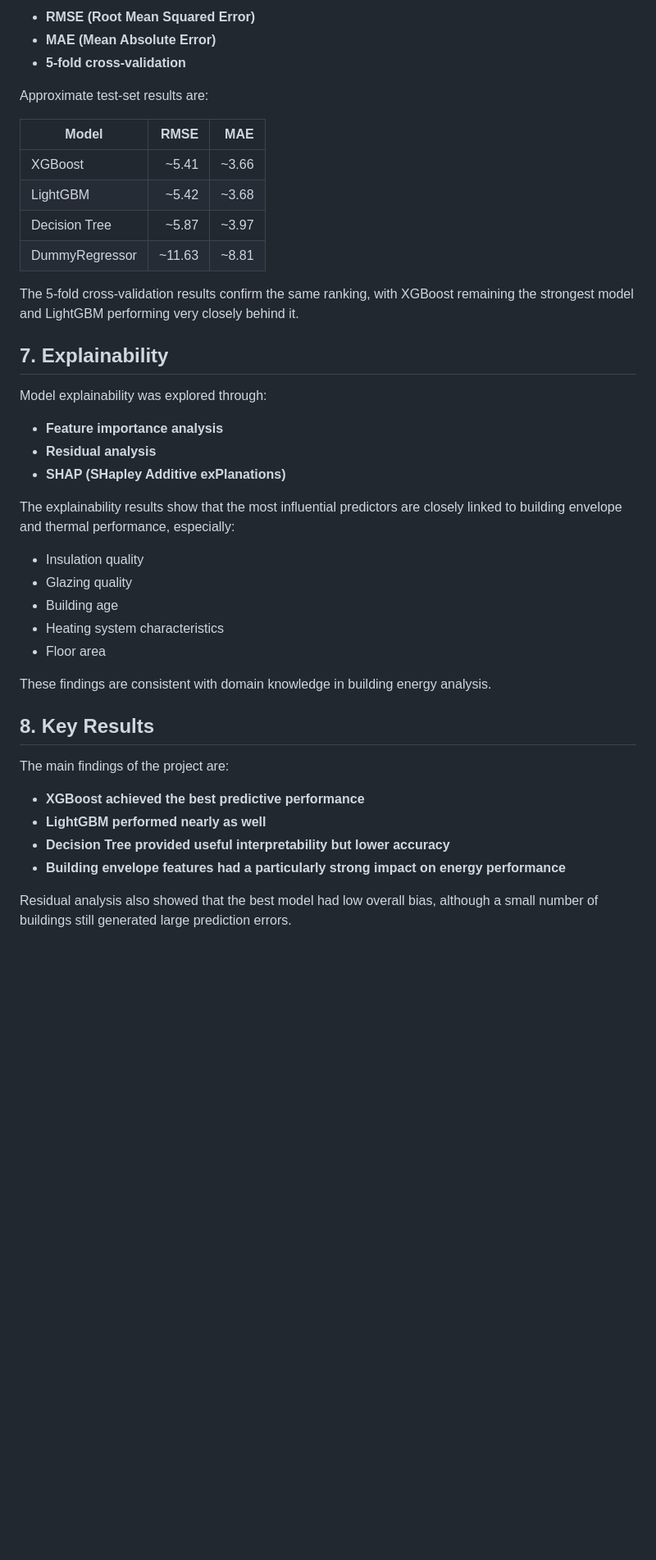
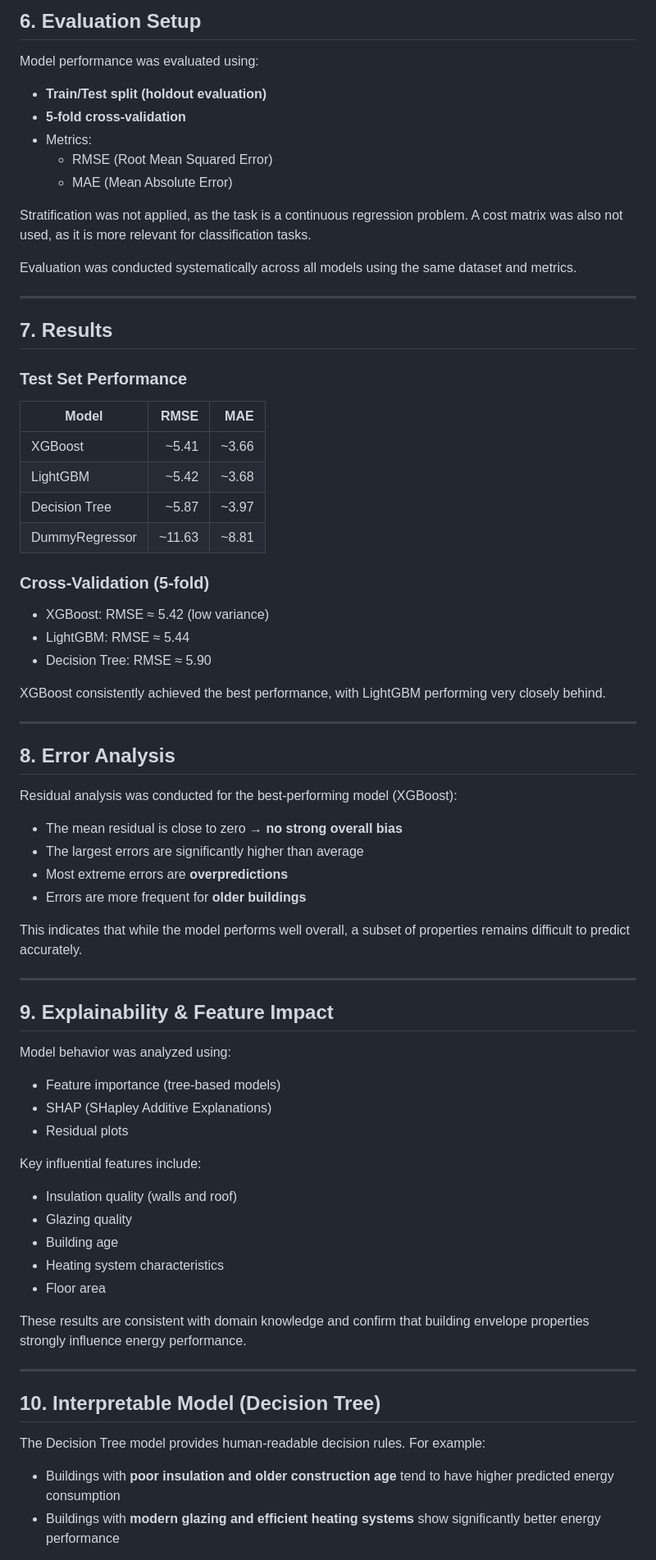
Before and after one commit to adamclerget/Project_data_mining_energy, a Markdown page: README.md, the part around one of its changes. Shown at 82% size. Drawn GitHub-style; blank space fills up the shorter version.

```diff
--- a/README.md
+++ b/README.md
@@ -59,45 +74,78 @@ Model performance is assessed using:
 
-- **RMSE (Root Mean Squared Error)**
-- **MAE (Mean Absolute Error)**
+## 6. Evaluation Setup
+
+Model performance was evaluated using:
+
+- **Train/Test split (holdout evaluation)**
 - **5-fold cross-validation**
+- Metrics:
+  - RMSE (Root Mean Squared Error)
+  - MAE (Mean Absolute Error)
 
-Approximate test-set results are:
+Stratification was not applied, as the task is a continuous regression problem. A cost matrix was also not used, as it is more relevant for classification tasks.
+
+Evaluation was conducted systematically across all models using the same dataset and metrics.
+
+---
+
+## 7. Results
+
+### Test Set Performance
 
 | Model | RMSE | MAE |
-| --- | ---: | ---: |
+|------|-----:|----:|
 | XGBoost | ~5.41 | ~3.66 |
 | LightGBM | ~5.42 | ~3.68 |
 | Decision Tree | ~5.87 | ~3.97 |
 | DummyRegressor | ~11.63 | ~8.81 |
 
-The 5-fold cross-validation results confirm the same ranking, with XGBoost remaining the strongest model and LightGBM performing very closely behind it.
+### Cross-Validation (5-fold)
 
-## 7. Explainability
+- XGBoost: RMSE ≈ 5.42 (low variance)
+- LightGBM: RMSE ≈ 5.44
+- Decision Tree: RMSE ≈ 5.90
 
-Model explainability was explored through:
+XGBoost consistently achieved the best performance, with LightGBM performing very closely behind.
 
-- **Feature importance analysis**
-- **Residual analysis**
-- **SHAP (SHapley Additive exPlanations)**
+---
 
-The explainability results show that the most influential predictors are closely linked to building envelope and thermal performance, especially:
+## 8. Error Analysis
 
-- Insulation quality
+Residual analysis was conducted for the best-performing model (XGBoost):
+
+- The mean residual is close to zero → **no strong overall bias**
+- The largest errors are significantly higher than average
+- Most extreme errors are **overpredictions**
+- Errors are more frequent for **older buildings**
+
+This indicates that while the model performs well overall, a subset of properties remains difficult to predict accurately.
+
+---
+
+## 9. Explainability & Feature Impact
+
+Model behavior was analyzed using:
+
+- Feature importance (tree-based models)
+- SHAP (SHapley Additive Explanations)
+- Residual plots
+
+Key influential features include:
+
+- Insulation quality (walls and roof)
 - Glazing quality
 - Building age
 - Heating system characteristics
 - Floor area
 
-These findings are consistent with domain knowledge in building energy analysis.
+These results are consistent with domain knowledge and confirm that building envelope properties strongly influence energy performance.
 
-## 8. Key Results
+---
 
-The main findings of the project are:
+## 10. Interpretable Model (Decision Tree)
 
-- **XGBoost achieved the best predictive performance**
-- **LightGBM performed nearly as well**
-- **Decision Tree provided useful interpretability but lower accuracy**
-- **Building envelope features had a particularly strong impact on energy performance**
+The Decision Tree model provides human-readable decision rules. For example:
 
-Residual analysis also showed that the best model had low overall bias, although a small number of buildings still generated large prediction errors.
+- Buildings with **poor insulation and older construction age** tend to have higher predicted energy consumption
+- Buildings with **modern glazing and efficient heating systems** show significantly better energy performance
 
```
Also changed, not shown: other parts of README.md (+77 -45 lines).
